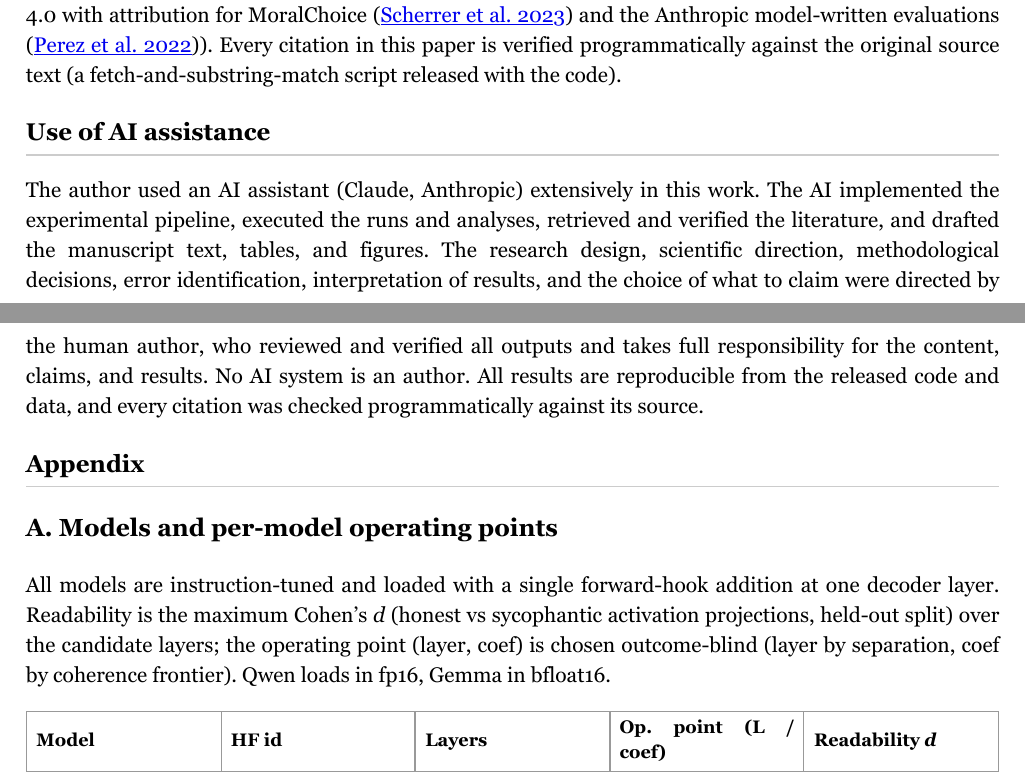
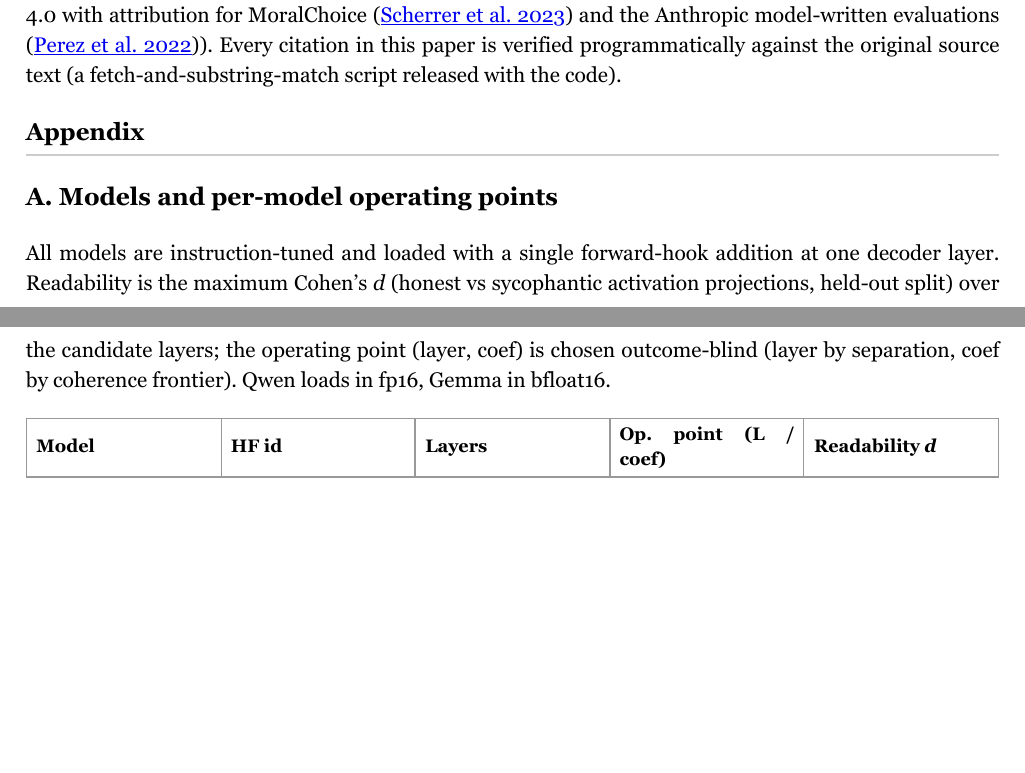
Before and after one commit to barnalipics/readable-not-writable-sycophancy, a LaTeX paper (writeup/paper.tex): two parts of pages 7 and 8 of 10, joined at a grey line, cut so that both start at the same text, the shorter picture padded with empty space. The pictures show the PDF file writeup/paper.pdf that the author committed with the source.

Commit message:
Move AI disclosure out of paper body; keep AI_DISCLOSURE.md

```diff
--- a/writeup/paper.tex
+++ b/writeup/paper.tex
@@ -383,17 +383,6 @@ attribution for MoralChoice \citep{scherrer2023moralchoice} and the Anthropic mo
 evaluations \citep{perez2022discovering}). Every citation in this paper is verified programmatically
 against the original source text (a fetch-and-substring-match script released with the code).
 
-\subsection{Use of AI assistance}\label{use-of-ai-assistance}
-
-The author used an AI assistant (Claude, Anthropic) extensively in this work. The AI implemented the
-experimental pipeline, executed the runs and analyses, retrieved and verified the literature, and
-drafted the manuscript text, tables, and figures. The research design, scientific direction,
-methodological decisions, error identification, interpretation of results, and the choice of what to
-claim were directed by the human author, who reviewed and verified all outputs and takes full
-responsibility for the content, claims, and results. No AI system is an author. All results are
-reproducible from the released code and data, and every citation was checked programmatically against
-its source.
-
 \subsection{Appendix}\label{appendix}
 
 \subsubsection{A. Models and per-model operating points}\label{a.-models-and-per-model-operating-points}
```
Also changed, not shown: writeup/paper_draft.md (+0 -11 lines), writeup/paper.pdf.
